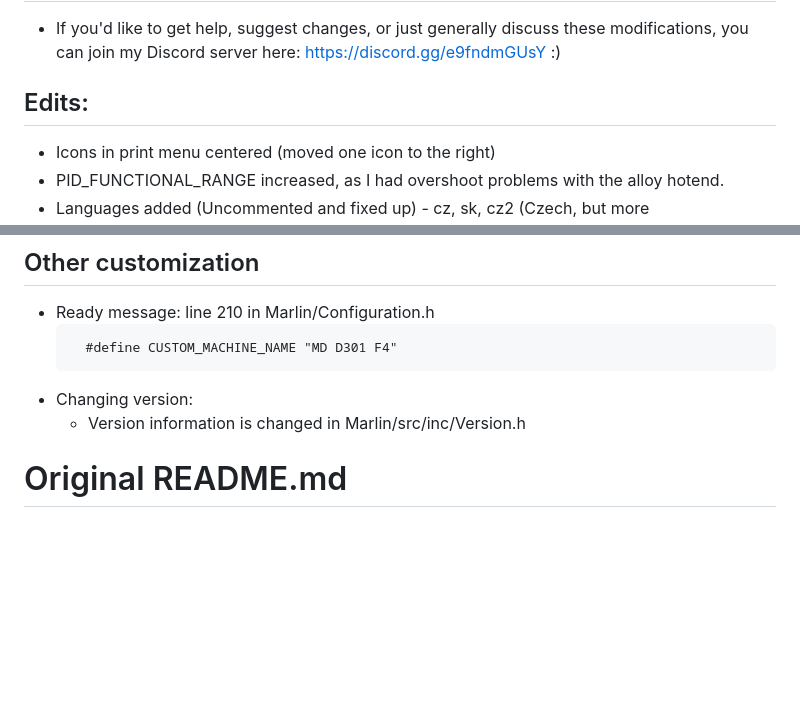
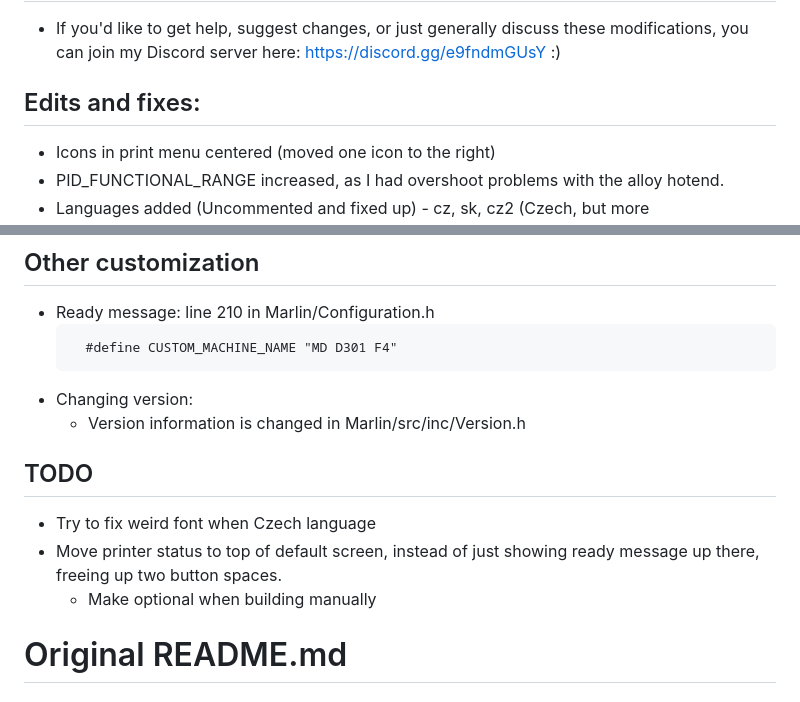
Before and after one commit to JustLeader69420/mmx-marlin-custom, a Markdown page: README.md, 2 parts joined by grey strips. Drawn GitHub-style; blank space fills up the shorter version.

```diff
--- a/README.md
+++ b/README.md
@@ -5,7 +5,7 @@ These are my edits of the MMX firmware, enjoy.
 ## Support:
  - If you'd like to get help, suggest changes, or just generally discuss these modifications, you can join my Discord server here: https://discord.gg/e9fndmGUsY :)
 
-## Edits:
+## Edits and fixes:
  - Icons in print menu centered (moved one icon to the right)
  - PID_FUNCTIONAL_RANGE increased, as I had overshoot problems with the alloy hotend.
  - Languages added (Uncommented and fixed up) - cz, sk, cz2 (Czech, but more professional/literal/better translations, cz is kinda fun compared to this one)
@@ -60,7 +60,10 @@ These are my edits of the MMX firmware, enjoy.
 - Changing version:
   - Version information is changed in Marlin/src/inc/Version.h
 
-
+## TODO
+ - Try to fix weird font when Czech language
+ - Move printer status to top of default screen, instead of just showing ready message up there, freeing up two button spaces.
+   - Make optional when building manually
 
 # Original README.md
 
```
